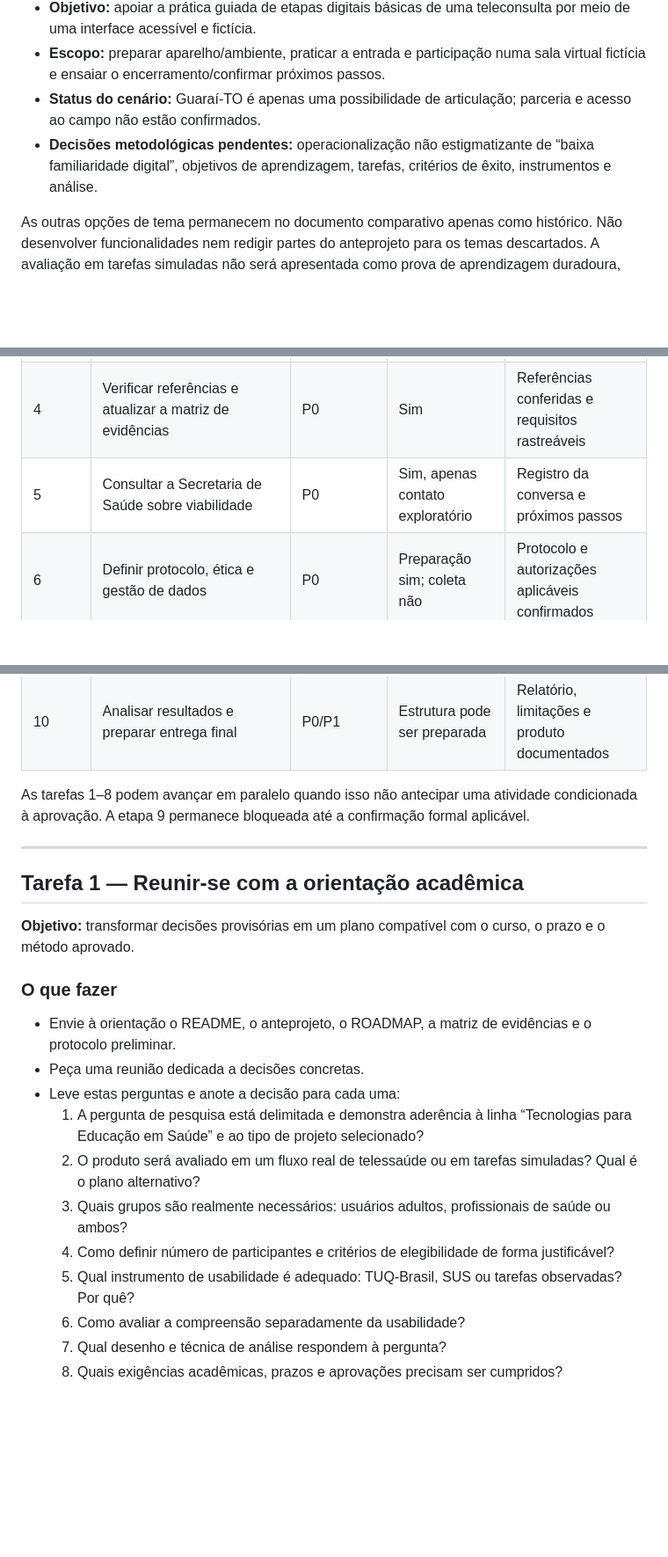
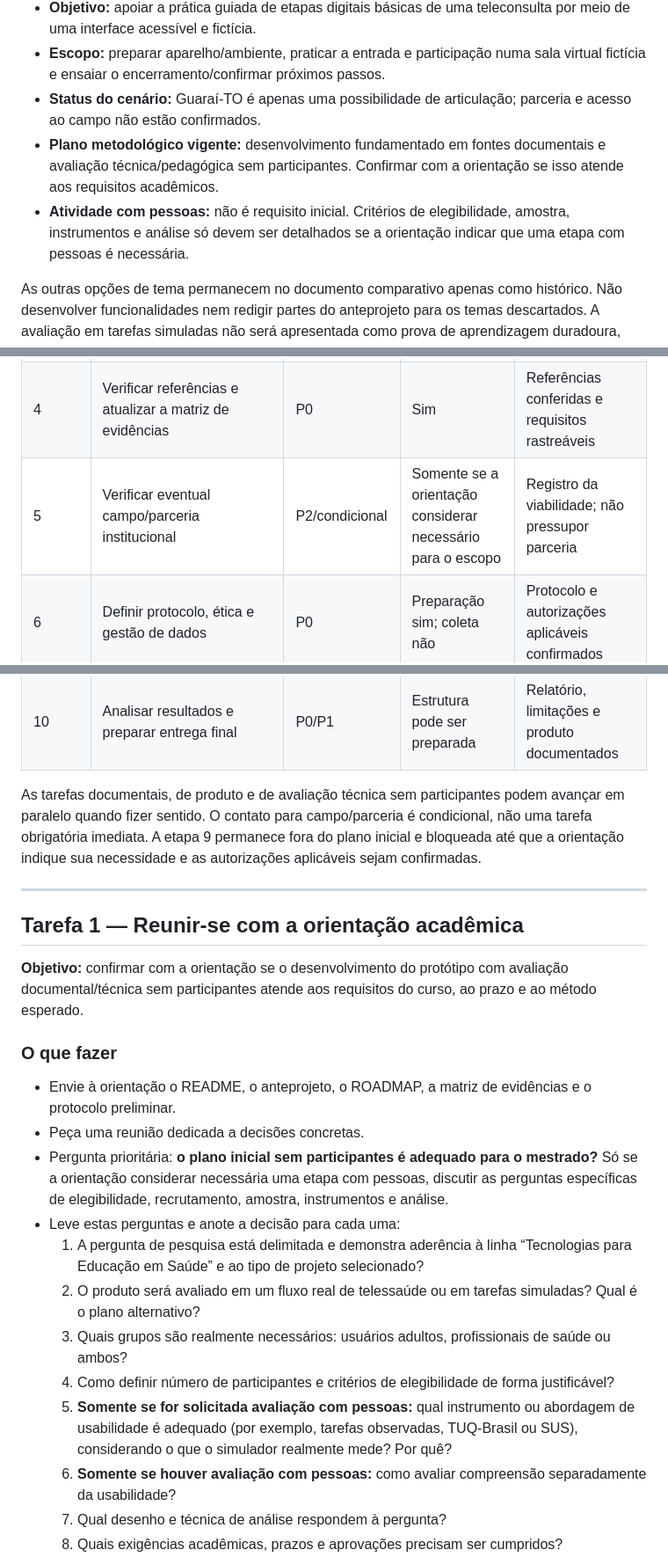
Before and after one commit to pablopcdossantos2-sys/repositorio-repo, a Markdown page: docs/tarefas-pessoais-e-proximos-passos.md, 3 parts joined by grey strips. Shown at 88% size. Rendered like a GitHub page; blank space fills up the shorter version.

Commit message:
Reordena tarefas pessoais conforme o plano inicial sem participantes

```diff
--- a/docs/tarefas-pessoais-e-proximos-passos.md
+++ b/docs/tarefas-pessoais-e-proximos-passos.md
@@ -16,7 +18,8 @@ Este guia reúne as ações que exigem decisão, contato, julgamento ou presenç
 - **Objetivo:** apoiar a prática guiada de etapas digitais básicas de uma teleconsulta por meio de uma interface acessível e fictícia.
 - **Escopo:** preparar aparelho/ambiente, praticar a entrada e participação numa sala virtual fictícia e ensaiar o encerramento/confirmar próximos passos.
 - **Status do cenário:** Guaraí-TO é apenas uma possibilidade de articulação; parceria e acesso ao campo não estão confirmados.
-- **Decisões metodológicas pendentes:** operacionalização não estigmatizante de “baixa familiaridade digital”, objetivos de aprendizagem, tarefas, critérios de êxito, instrumentos e análise.
+- **Plano metodológico vigente:** desenvolvimento fundamentado em fontes documentais e avaliação técnica/pedagógica sem participantes. Confirmar com a orientação se isso atende aos requisitos acadêmicos.
+- **Atividade com pessoas:** não é requisito inicial. Critérios de elegibilidade, amostra, instrumentos e análise só devem ser detalhados se a orientação indicar que uma etapa com pessoas é necessária.
 
 As outras opções de tema permanecem no documento comparativo apenas como histórico. Não desenvolver funcionalidades nem redigir partes do anteprojeto para os temas descartados. A avaliação em tarefas simuladas não será apresentada como prova de aprendizagem duradoura, maior adesão, acesso efetivo ou eficácia clínica.
 
@@ -36,31 +39,32 @@ As outras opções de tema permanecem no documento comparativo apenas como hist
 | 2 | Conferir edital e modelo acadêmico oficiais | P0 | Sim | Lista de requisitos e documento adequado |
 | 3 | Executar buscas bibliográficas formais | P0 | Sim | Consultas, contagens, exportações e seleção registradas |
 | 4 | Verificar referências e atualizar a matriz de evidências | P0 | Sim | Referências conferidas e requisitos rastreáveis |
-| 5 | Consultar a Secretaria de Saúde sobre viabilidade | P0 | Sim, apenas contato exploratório | Registro da conversa e próximos passos |
+| 5 | Verificar eventual campo/parceria institucional | P2/condicional | Somente se a orientação considerar necessário para o escopo | Registro da viabilidade; não pressupor parceria |
 | 6 | Definir protocolo, ética e gestão de dados | P0 | Preparação sim; coleta não | Protocolo e autorizações aplicáveis confirmados |
 | 7 | Fazer revisão manual de acessibilidade/usabilidade | P1 | Sim, sem participantes | Checklist e achados retestados |
 | 8 | Revisar o conteúdo demonstrativo | P1 | Conteúdo fictício sim; clínico requer validação | Fonte/validação documentada e limites explícitos |
 | 9 | Avaliar com participantes, se aprovado | P0 antes da coleta | **Somente após aprovação** | Registros protegidos e protocolo seguido |
 | 10 | Analisar resultados e preparar entrega final | P0/P1 | Estrutura pode ser preparada | Relatório, limitações e produto documentados |
 
-As tarefas 1–8 podem avançar em paralelo quando isso não antecipar uma atividade condicionada à aprovação. A etapa 9 permanece bloqueada até a confirmação formal aplicável.
+As tarefas documentais, de produto e de avaliação técnica sem participantes podem avançar em paralelo quando fizer sentido. O contato para campo/parceria é condicional, não uma tarefa obrigatória imediata. A etapa 9 permanece fora do plano inicial e bloqueada até que a orientação indique sua necessidade e as autorizações aplicáveis sejam confirmadas.
 
 ---
 
 ## Tarefa 1 — Reunir-se com a orientação acadêmica
 
-**Objetivo:** transformar decisões provisórias em um plano compatível com o curso, o prazo e o método aprovado.
+**Objetivo:** confirmar com a orientação se o desenvolvimento do protótipo com avaliação documental/técnica sem participantes atende aos requisitos do curso, ao prazo e ao método esperado.
 
 ### O que fazer
 - Envie à orientação o README, o anteprojeto, o ROADMAP, a matriz de evidências e o protocolo preliminar.
 - Peça uma reunião dedicada a decisões concretas.
+- Pergunta prioritária: **o plano inicial sem participantes é adequado para o mestrado?** Só se a orientação considerar necessária uma etapa com pessoas, discutir as perguntas específicas de elegibilidade, recrutamento, amostra, instrumentos e análise.
 - Leve estas perguntas e anote a decisão para cada uma:
   1. A pergunta de pesquisa está delimitada e demonstra aderência à linha “Tecnologias para Educação em Saúde” e ao tipo de projeto selecionado?
   2. O produto será avaliado em um fluxo real de telessaúde ou em tarefas simuladas? Qual é o plano alternativo?
   3. Quais grupos são realmente necessários: usuários adultos, profissionais de saúde ou ambos?
   4. Como definir número de participantes e critérios de elegibilidade de forma justificável?
-  5. Qual instrumento de usabilidade é adequado: TUQ-Brasil, SUS ou tarefas observadas? Por quê?
-  6. Como avaliar a compreensão separadamente da usabilidade?
+  5. **Somente se for solicitada avaliação com pessoas:** qual instrumento ou abordagem de usabilidade é adequado (por exemplo, tarefas observadas, TUQ-Brasil ou SUS), considerando o que o simulador realmente mede? Por quê?
+  6. **Somente se houver avaliação com pessoas:** como avaliar compreensão separadamente da usabilidade?
   7. Qual desenho e técnica de análise respondem à pergunta?
   8. Quais exigências acadêmicas, prazos e aprovações precisam ser cumpridos?
 - Pergunte expressamente se a mudança para cenário simulado exige alteração do protocolo ou de submissões.
```
Also changed, not shown: other parts of docs/tarefas-pessoais-e-proximos-passos.md (+2 -0 lines).
